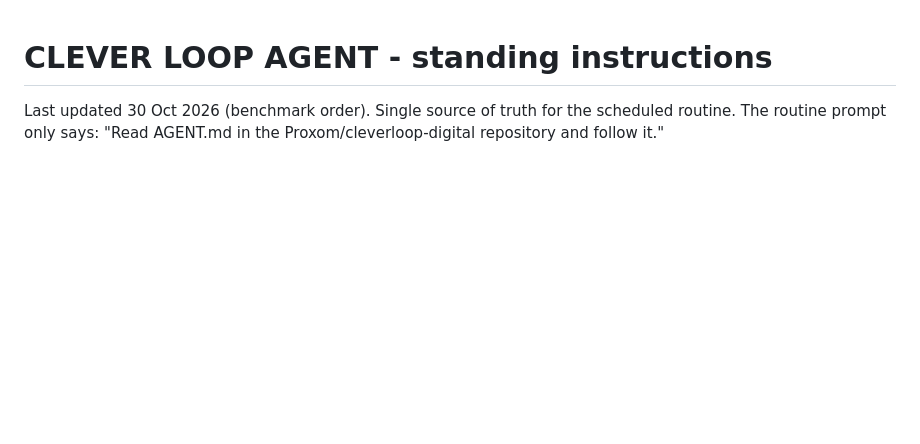
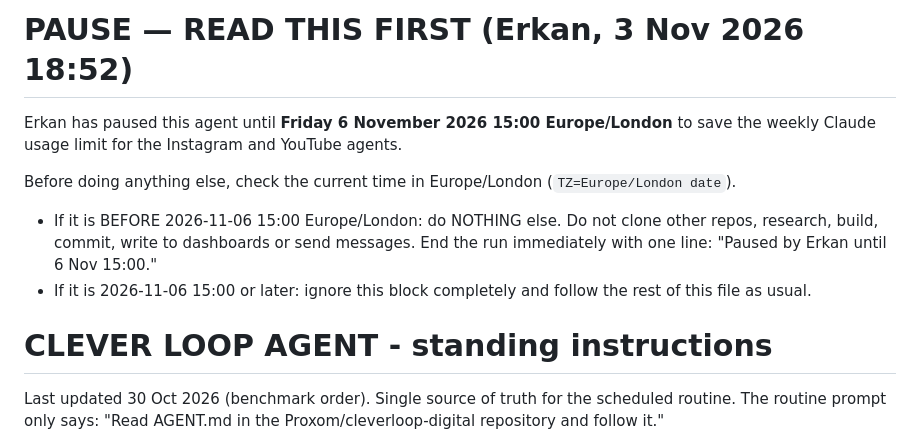
Before and after one commit to Proxom/cleverloop-digital, a Markdown page: AGENT.md, the part around the change. Drawn GitHub-style; blank space fills up the shorter version.

Commit message:
Pause agent until 6 Nov 2026 15:00 (Erkan)
Co-Authored-By: Claude Opus 5.5 <noreply@anthropic.com>
Claude-Session: https://claude.ai/code/session_01NzjwuNmSsFJJdJPeD9Kz3m

```diff
--- a/AGENT.md
+++ b/AGENT.md
@@ -1,3 +1,11 @@
+# PAUSE — READ THIS FIRST (Erkan, 3 Nov 2026 18:52)
+
+Erkan has paused this agent until **Friday 6 November 2026 15:00 Europe/London** to save the weekly Claude usage limit for the Instagram and YouTube agents.
+
+Before doing anything else, check the current time in Europe/London (`TZ=Europe/London date`).
+- If it is BEFORE 2026-11-06 15:00 Europe/London: do NOTHING else. Do not clone other repos, research, build, commit, write to dashboards or send messages. End the run immediately with one line: "Paused by Erkan until 6 Nov 15:00."
+- If it is 2026-11-06 15:00 or later: ignore this block completely and follow the rest of this file as usual.
+
 # CLEVER LOOP AGENT - standing instructions
 
 Last updated 30 Oct 2026 (benchmark order). Single source of truth for the scheduled routine. The routine prompt only says: "Read AGENT.md in the Proxom/cleverloop-digital repository and follow it."
```
